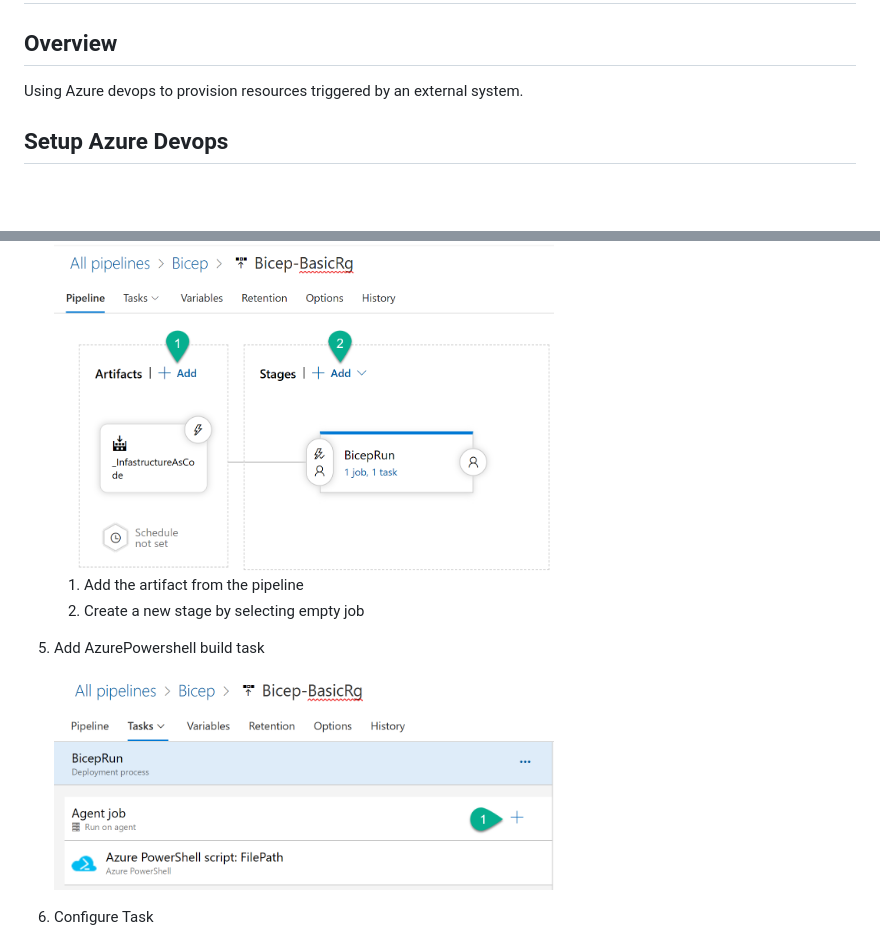
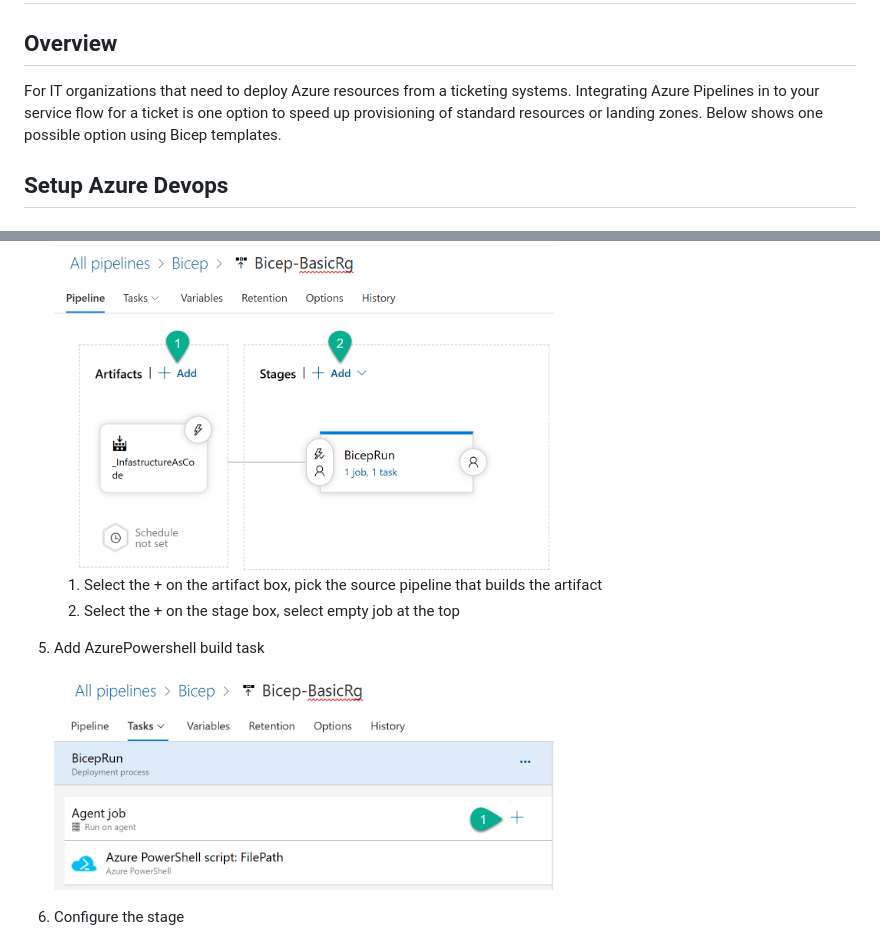
Before and after one commit to Azferry/azure-bicep, a Markdown page: azure_devops_pipelines/readme.md, 2 parts joined by grey strips. GitHub-like rendering; blank space fills up the shorter version.

```diff
--- a/azure_devops_pipelines/readme.md
+++ b/azure_devops_pipelines/readme.md
@@ -2,7 +2,7 @@
 
 ## Overview
 
-Using Azure devops to provision resources triggered by an external system.
+For IT organizations that need to deploy Azure resources from a ticketing systems. Integrating Azure Pipelines in to your service flow for a ticket is one option to speed up provisioning of standard resources or landing zones. Below shows one possible option using Bicep templates.
 
 ## Setup Azure Devops
 
@@ -50,12 +55,12 @@ The release runs the bicep code and takes the input from the pipeline
 
    <img src="/doc_imgs/rcp-s3.png" width="500" />
 
-   1. Add the artifact from the pipeline
-   2. Create a new stage by selecting empty job
+   1. Select the + on the artifact box, pick the source pipeline that builds the artifact
+   2. Select the + on the stage box, select empty job at the top
 5. Add AzurePowershell build task
 
    <img src="/doc_imgs/rcp-stage-task-bicep.png" width="500" />
-6. Configure Task
+6. Configure the stage
 
    <img src="/doc_imgs/task-config.png" width="500" />
 
```
Also changed, not shown: other parts of azure_devops_pipelines/readme.md (+24 -4 lines), doc_imgs/pipeline-cr-release1.png (added), doc_imgs/pipeline-cr-release2.png (added), 1 other file.
